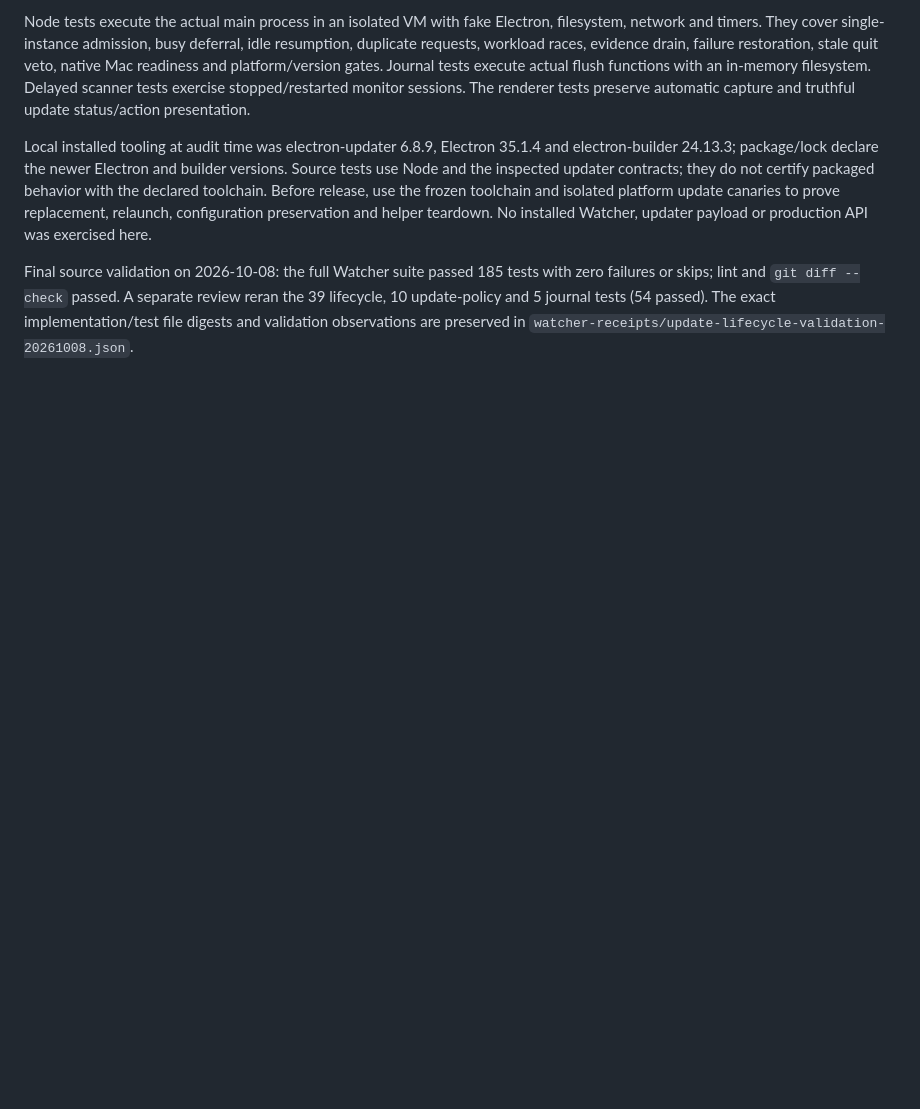
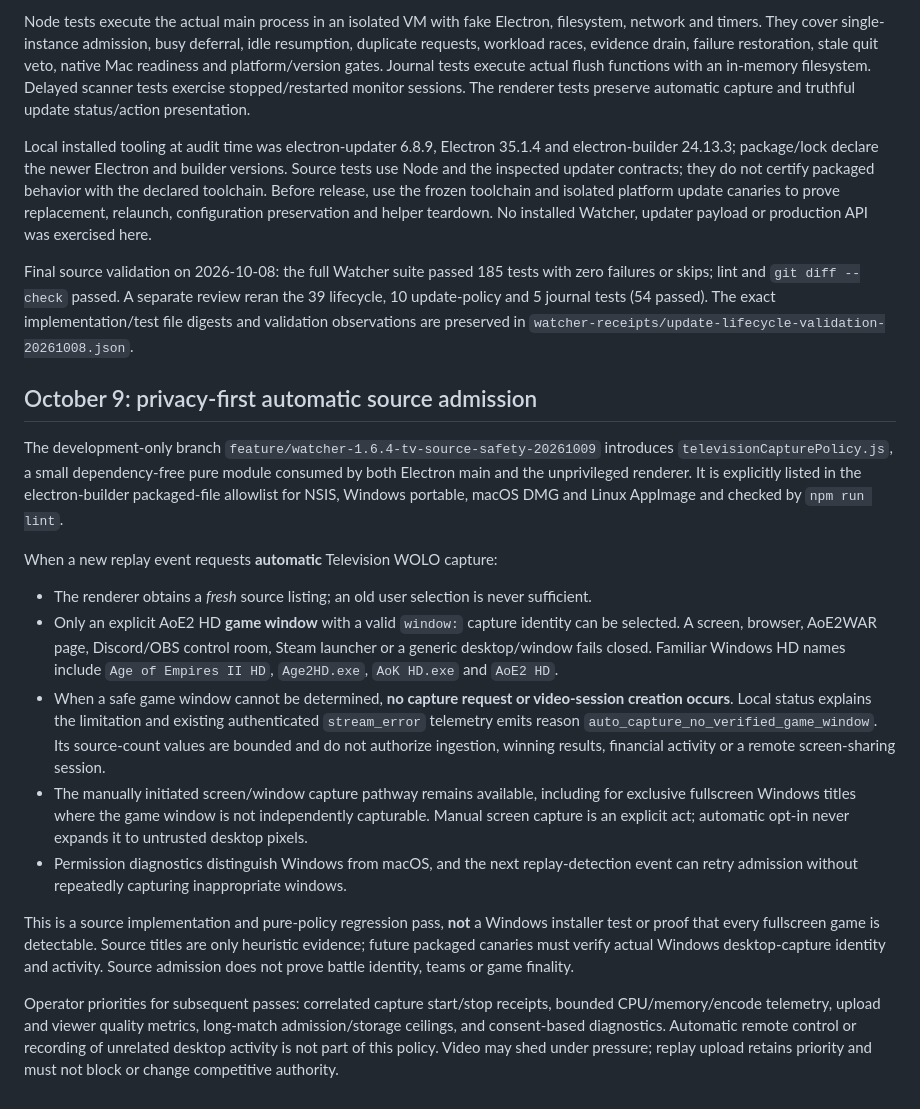
Before and after one commit to Emaren/aoe2-watcher, a Markdown page: docs/WATCHER_1_6_4_UPDATE_LIFECYCLE.md, the part around one of its changes. GitHub-like rendering; blank space fills up the shorter version.

Commit message:
docs(watcher-tv): Windows-first privacy, no-desktop admission and canary requirements

```diff
--- a/docs/WATCHER_1_6_4_UPDATE_LIFECYCLE.md
+++ b/docs/WATCHER_1_6_4_UPDATE_LIFECYCLE.md
@@ -148,3 +148,47 @@ with zero failures or skips; lint and `git diff --check` passed. A separate
 review reran the 39 lifecycle, 10 update-policy and 5 journal tests (54 passed).
 The exact implementation/test file digests and validation observations are
 preserved in `watcher-receipts/update-lifecycle-validation-20261008.json`.
+
+## October 9: privacy-first automatic source admission
+
+The development-only branch `feature/watcher-1.6.4-tv-source-safety-20261009`
+introduces `televisionCapturePolicy.js`, a small dependency-free pure module
+consumed by both Electron main and the unprivileged renderer. It is explicitly
+listed in the electron-builder packaged-file allowlist for NSIS, Windows
+portable, macOS DMG and Linux AppImage and checked by `npm run lint`.
+
+When a new replay event requests **automatic** Television WOLO capture:
+
+- The renderer obtains a *fresh* source listing; an old user selection is
+  never sufficient.
+- Only an explicit AoE2 HD **game window** with a valid `window:` capture
+  identity can be selected. A screen, browser, AoE2WAR page, Discord/OBS
+  control room, Steam launcher or a generic desktop/window fails closed.
+  Familiar Windows HD names include `Age of Empires II HD`,
+  `Age2HD.exe`, `AoK HD.exe` and `AoE2 HD`.
+- When a safe game window cannot be determined, **no capture request or
+  video-session creation occurs**. Local status explains the limitation and
+  existing authenticated `stream_error` telemetry emits reason
+  `auto_capture_no_verified_game_window`. Its source-count values are
+  bounded and do not authorize ingestion, winning results, financial activity
+  or a remote screen-sharing session.
+- The manually initiated screen/window capture pathway remains available,
+  including for exclusive fullscreen Windows titles where the game window is
+  not independently capturable. Manual screen capture is an explicit act;
+  automatic opt-in never expands it to untrusted desktop pixels.
+- Permission diagnostics distinguish Windows from macOS, and the next
+  replay-detection event can retry admission without repeatedly capturing
+  inappropriate windows.
+
+This is a source implementation and pure-policy regression pass, **not**
+a Windows installer test or proof that every fullscreen game is detectable.
+Source titles are only heuristic evidence; future packaged canaries must
+verify actual Windows desktop-capture identity and activity. Source
+admission does not prove battle identity, teams or game finality.
+
+Operator priorities for subsequent passes: correlated capture start/stop
+receipts, bounded CPU/memory/encode telemetry, upload and viewer quality
+metrics, long-match admission/storage ceilings, and consent-based diagnostics.
+Automatic remote control or recording of unrelated desktop activity is not
+part of this policy. Video may shed under pressure; replay upload retains
+priority and must not block or change competitive authority.
```
Also changed, not shown: other parts of docs/WATCHER_1_6_4_UPDATE_LIFECYCLE.md (+1 -1 lines).
